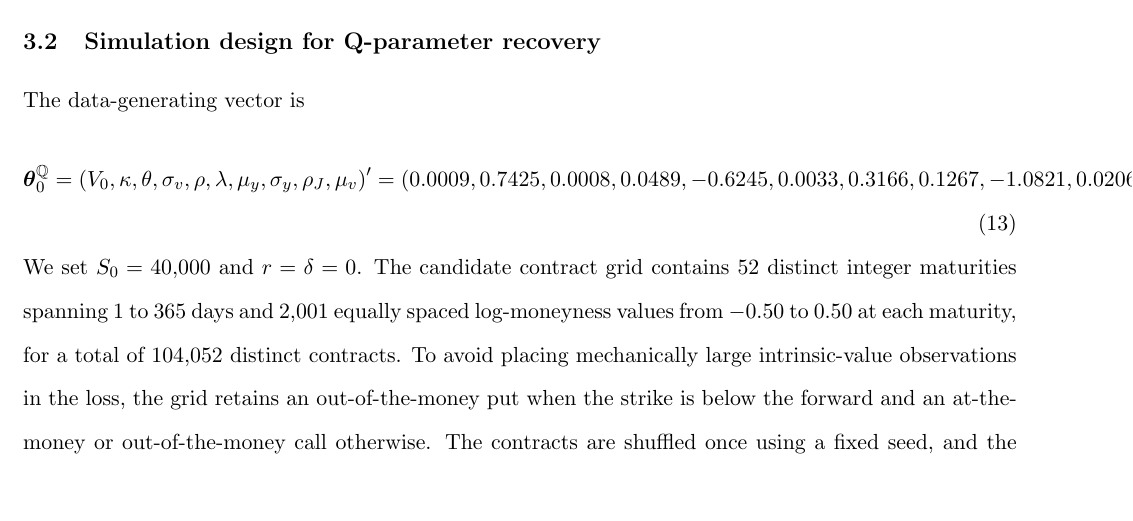
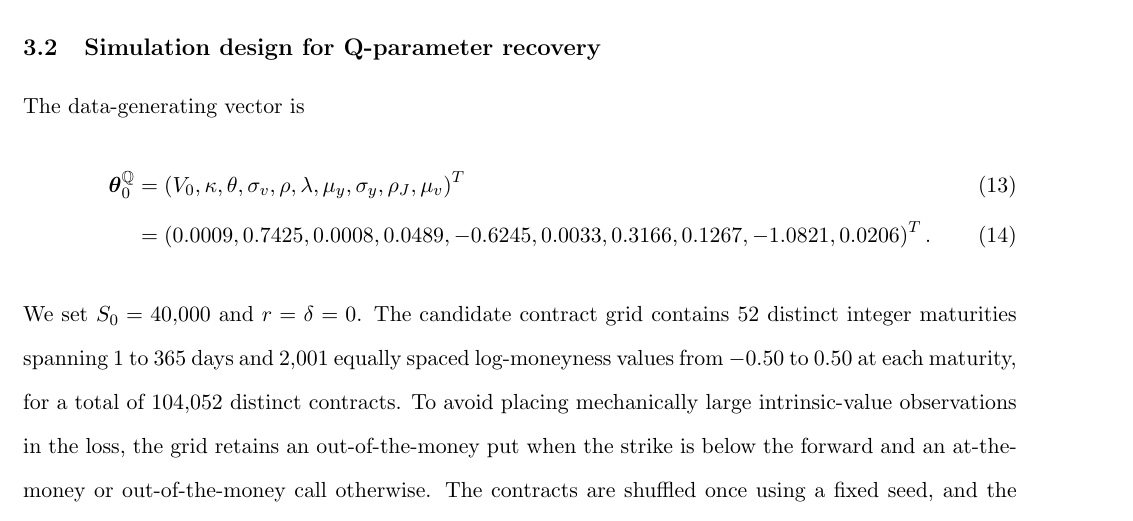
Before and after one commit to hc330jin/PK_manuscript_Chris, a LaTeX paper (SSRN.tex, which reads Sections/03_methodology.tex): part of page 19 of 24, cut so that both start at the same text, the shorter picture padded with empty space. Compiled offline with pdfLaTeX.

Commit message:
Modify display of true param of simulation study

```diff
--- a/Sections/03_methodology.tex
+++ b/Sections/03_methodology.tex
@@ -73,14 +73,14 @@ I_{k+1}=\mathbf{1}\{U_{k+1}<\lambda\}.
 \label{subsec:q_parameter_recovery_simulation}
 
 The data-generating vector is
-\begin{equation}
+\begin{align}
 \boldsymbol{\theta}^{\mathbb Q}_0
-=\left(V_0,\kappa,\theta,\sigma_v,\rho,\lambda,
-       \mu_y,\sigma_y,\rho_J,\mu_v\right)^{\prime}
-=\left(0.0009,0.7425,0.0008,0.0489,-0.6245,
-       0.0033,0.3166,0.1267,-1.0821,0.0206\right)^{\prime}.
+&=\left(V_0,\kappa,\theta,\sigma_v,\rho,\lambda,
+       \mu_y,\sigma_y,\rho_J,\mu_v\right)^{T} \\
+&=\left(0.0009,0.7425,0.0008,0.0489,-0.6245,
+       0.0033,0.3166,0.1267,-1.0821,0.0206\right)^{T}.
 \label{eq:q_simulation_true_parameters}
-\end{equation}
+\end{align}
 We set $S_0=40{,}000$ and $r=\delta=0$. The candidate contract grid
 contains 52 distinct integer maturities spanning 1 to 365 days and 2,001
 equally spaced log-moneyness values from $-0.50$ to $0.50$ at each maturity,
```
